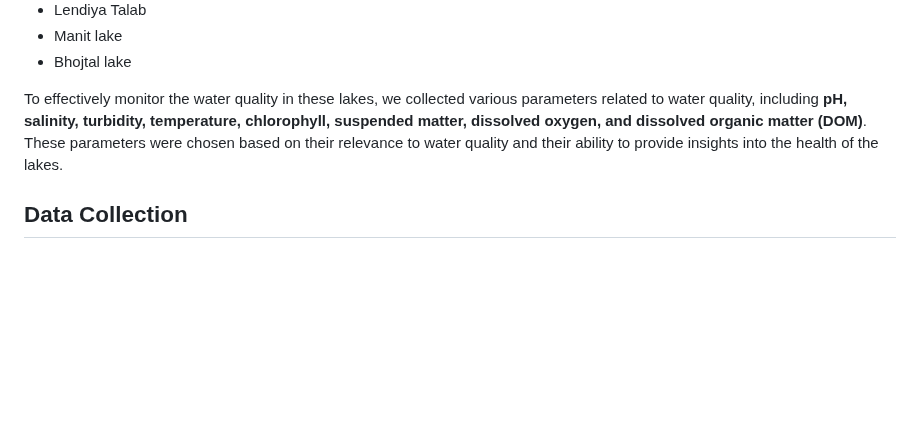
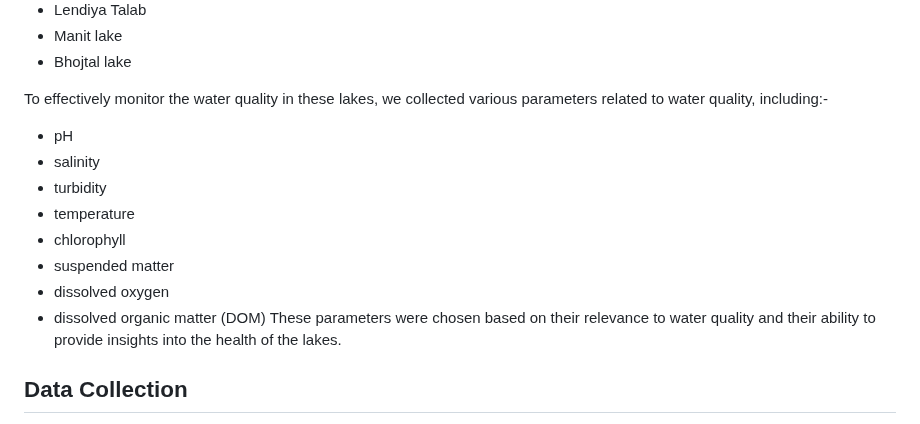
Before and after one commit to OmdenaAI/omdena-bhopal-water-quality-monitoring, a Markdown page: reports/README.md, the part around the change. Drawn GitHub-style; blank space fills up the shorter version.

```diff
--- a/reports/README.md
+++ b/reports/README.md
@@ -40,7 +40,16 @@ For our water quality monitoring project in the Bhopal region, we collected data
 - Manit lake
 - Bhojtal lake
 
-To effectively monitor the water quality in these lakes, we collected various parameters related to water quality, including **pH, salinity, turbidity, temperature, chlorophyll, suspended matter, dissolved oxygen, and dissolved organic matter (DOM)**. These parameters were chosen based on their relevance to water quality and their ability to provide insights into the health of the lakes.
+To effectively monitor the water quality in these lakes, we collected various parameters related to water quality, including:-
+- pH
+- salinity
+- turbidity
+- temperature
+- chlorophyll
+- suspended matter
+- dissolved oxygen
+- dissolved organic matter (DOM)
+These parameters were chosen based on their relevance to water quality and their ability to provide insights into the health of the lakes.
 
 ## Data Collection
 
```
